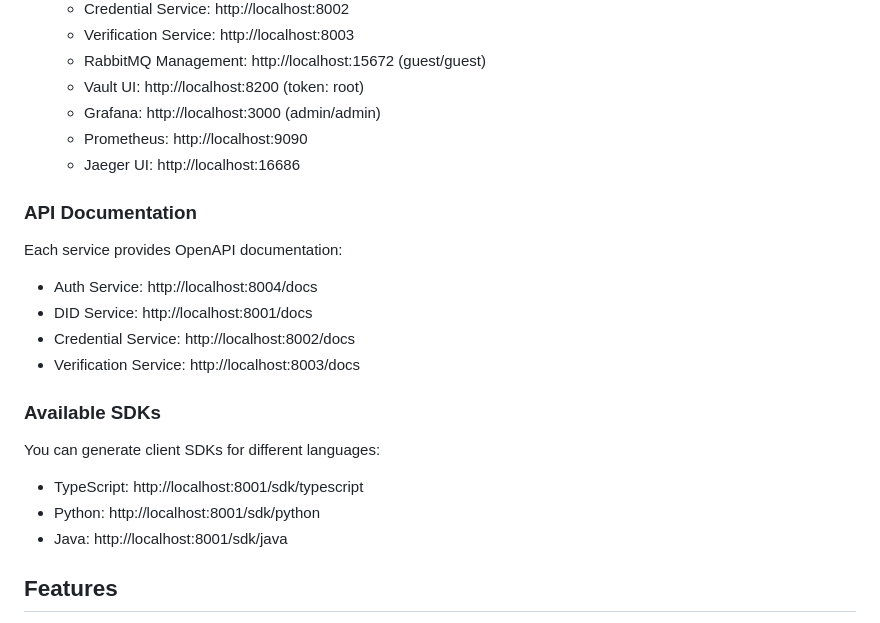
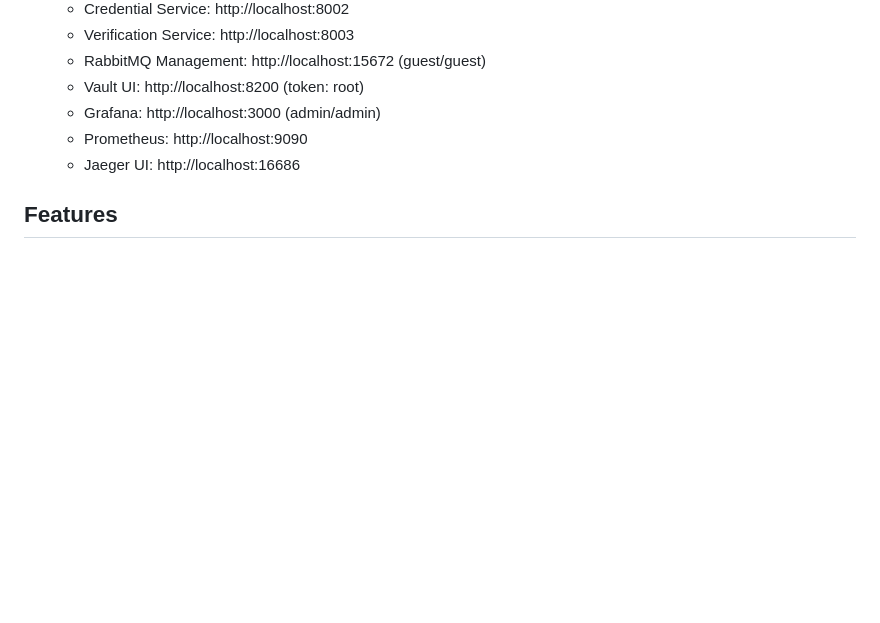
Before and after one commit to ParleSec/DIDentity, a Markdown page: README.md, the part around the change. Drawn GitHub-style; blank space fills up the shorter version.

```diff
--- a/README.md
+++ b/README.md
@@ -49,21 +49,6 @@ The platform uses:
    - Prometheus: http://localhost:9090
    - Jaeger UI: http://localhost:16686
 
-### API Documentation
-
-Each service provides OpenAPI documentation:
-- Auth Service: http://localhost:8004/docs
-- DID Service: http://localhost:8001/docs
-- Credential Service: http://localhost:8002/docs
-- Verification Service: http://localhost:8003/docs
-
-### Available SDKs
-
-You can generate client SDKs for different languages:
-- TypeScript: http://localhost:8001/sdk/typescript
-- Python: http://localhost:8001/sdk/python
-- Java: http://localhost:8001/sdk/java
-
 ## Features
 
 - **Secure Authentication**: JWT-based authentication with refresh tokens
```
